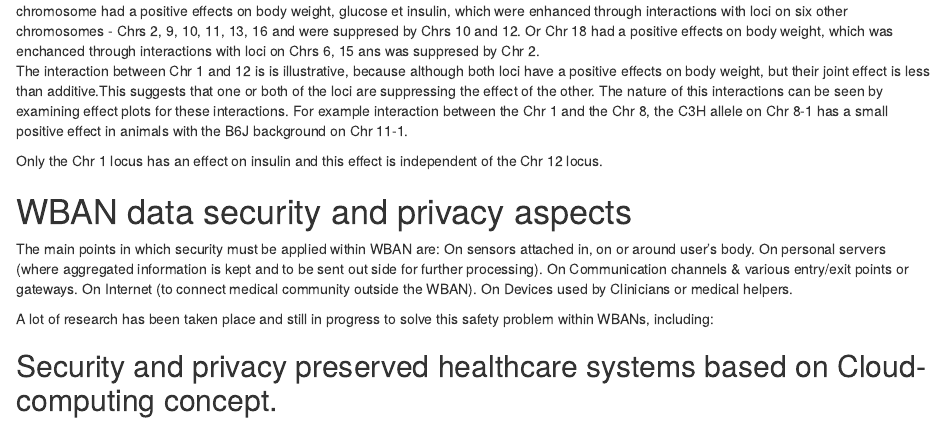
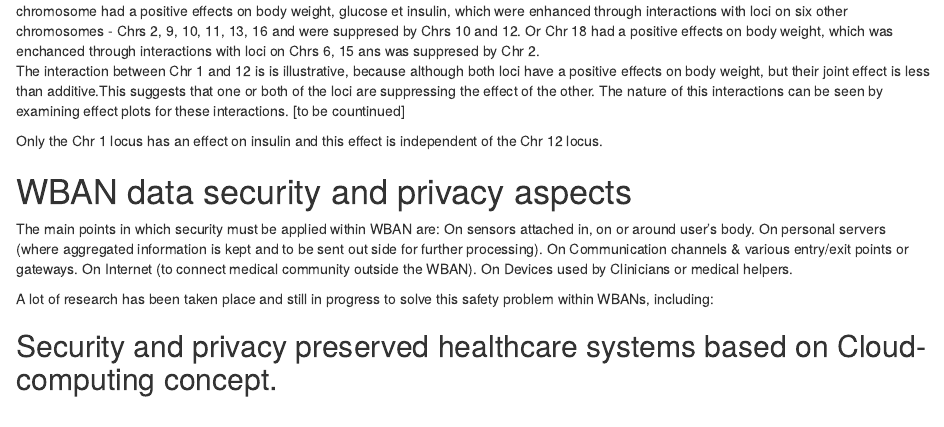
Before and after one commit to leopard152015/smart_health_io, an R Markdown document (index.Rmd): the page in a window 1100 px wide, from its top. Rendered offline with R 4.5, knitr and Pandoc, with nearby package versions; drawn as R Markdown's standard HTML page in place of the format the file asks for; code that draws random numbers runs with fixed seeds of ours; some code elsewhere in the file could not run offline.

Commit message:
cape: delete mistake in network

````diff
--- a/index.Rmd
+++ b/index.Rmd
@@ -1717,9 +1717,7 @@ Many subnetworks of individual modules can be seen as arrows linking common regi
 The modules also displayed different mixtures of positive and negative interactions.
 Some multinode modules contained both enhancing and suppressing interactions, while one
 other module contained only positive interactions. The first type of module has a clear hub on Chr 1. This chromosome had a positive effects on body weight, glucose et insulin, which were enhanced through interactions with loci on six other chromosomes - Chrs 2, 9, 10, 11, 13, 16 and were suppresed by Chrs 10 and 12. Or Chr 18 had a positive effects on body weight, which was enchanced through interactions with loci on Chrs  6, 15 ans was suppresed by Chr 2.
-The interaction between Chr 1 and 12 is  is illustrative, because although both loci have a positive effects on body weight, but their joint effect is less than additive.This suggests that one or both of the loci are suppressing the effect of the other. The nature of this interactions can be seen by examining effect plots for these interactions. For example interaction between the Chr 1 and the Chr 8, the C3H allele on Chr 8-1 has a
-small positive effect in animals with the B6J background on
-Chr 11-1.
+The interaction between Chr 1 and 12 is  is illustrative, because although both loci have a positive effects on body weight, but their joint effect is less than additive.This suggests that one or both of the loci are suppressing the effect of the other. The nature of this interactions can be seen by examining effect plots for these interactions. [to be countinued]
 
 ```{r echo=F}
 
````
